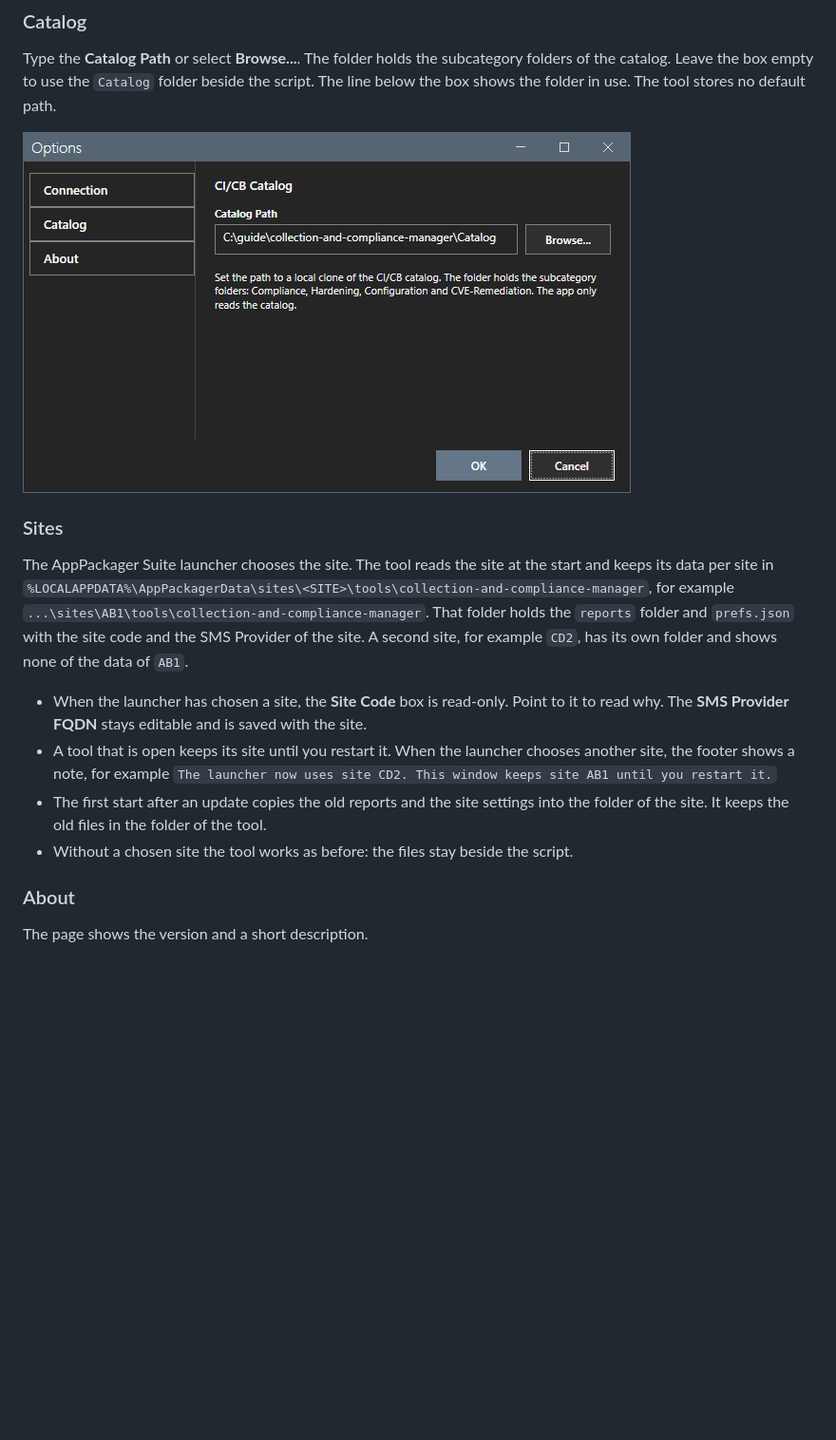
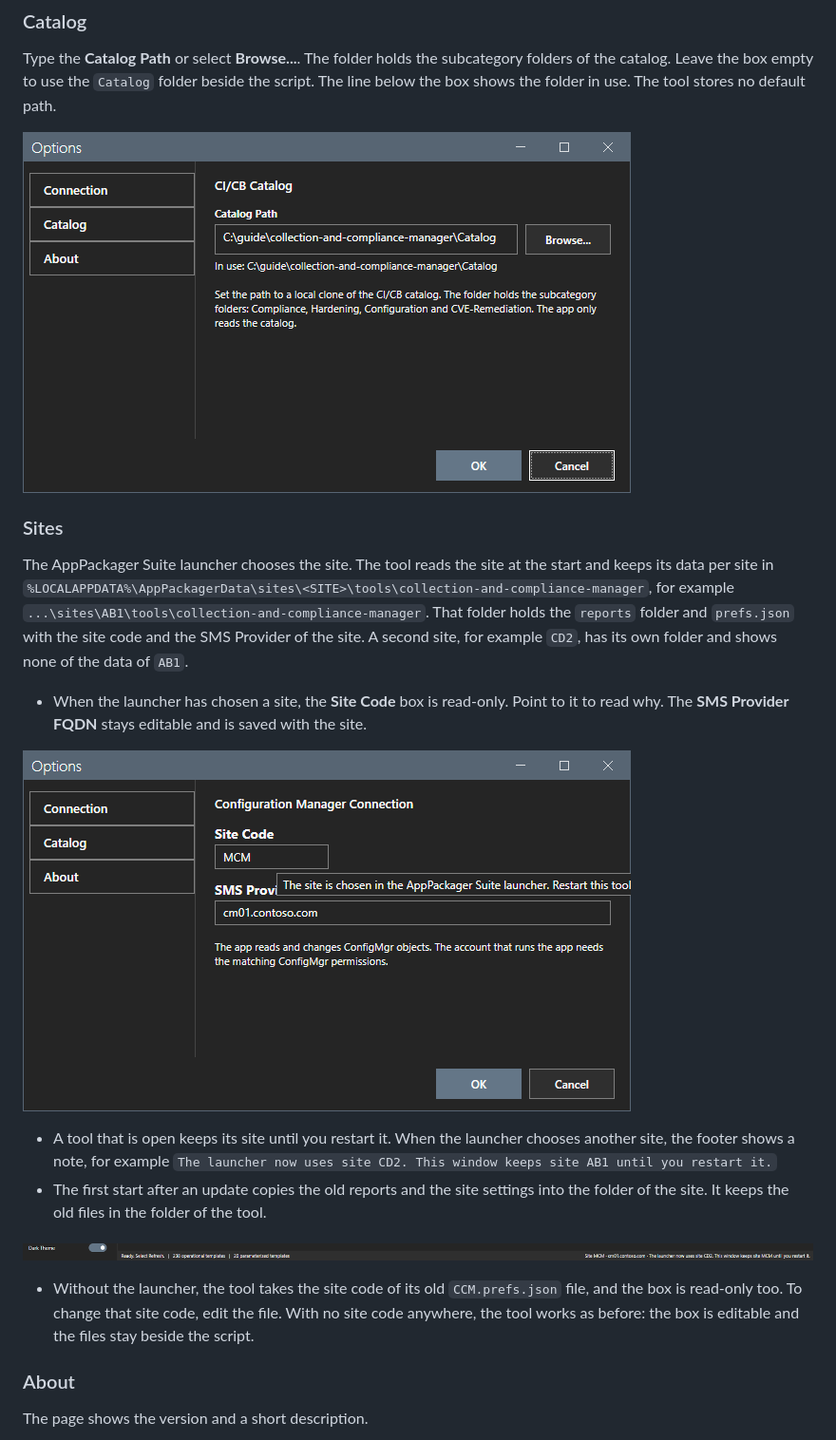
Before and after one commit to jasonulbright/collection-and-compliance-manager, a Markdown page: docs/core/options.md, the part around the change. Shown at 95% size. GitHub-like rendering; pictures changed too: docs/images/footer-site-note.png (added), docs/images/options-catalog.png, docs/images/options-site.png (added); blank space fills up the shorter version.

Commit message:
Guide: Sites section with images options-site and footer-site-note; options-catalog retaken

```diff
--- a/docs/core/options.md
+++ b/docs/core/options.md
@@ -42,9 +42,15 @@ Type the **Catalog Path** or select **Browse...**. The folder holds the subcateg
 The AppPackager Suite launcher chooses the site. The tool reads the site at the start and keeps its data per site in `%LOCALAPPDATA%\AppPackagerData\sites\<SITE>\tools\collection-and-compliance-manager`, for example `...\sites\AB1\tools\collection-and-compliance-manager`. That folder holds the `reports` folder and `prefs.json` with the site code and the SMS Provider of the site. A second site, for example `CD2`, has its own folder and shows none of the data of `AB1`.
 
 - When the launcher has chosen a site, the **Site Code** box is read-only. Point to it to read why. The **SMS Provider FQDN** stays editable and is saved with the site.
+
+![The read-only Site Code box with its tooltip](../images/options-site.png)
+
 - A tool that is open keeps its site until you restart it. When the launcher chooses another site, the footer shows a note, for example `The launcher now uses site CD2. This window keeps site AB1 until you restart it.`
 - The first start after an update copies the old reports and the site settings into the folder of the site. It keeps the old files in the folder of the tool.
-- Without a chosen site the tool works as before: the files stay beside the script.
+
+![The footer note after the launcher chose another site](../images/footer-site-note.png)
+
+- Without the launcher, the tool takes the site code of its old `CCM.prefs.json` file, and the box is read-only too. To change that site code, edit the file. With no site code anywhere, the tool works as before: the box is editable and the files stay beside the script.
 
 ### About
 
```
Also changed, not shown: 1 other file.
